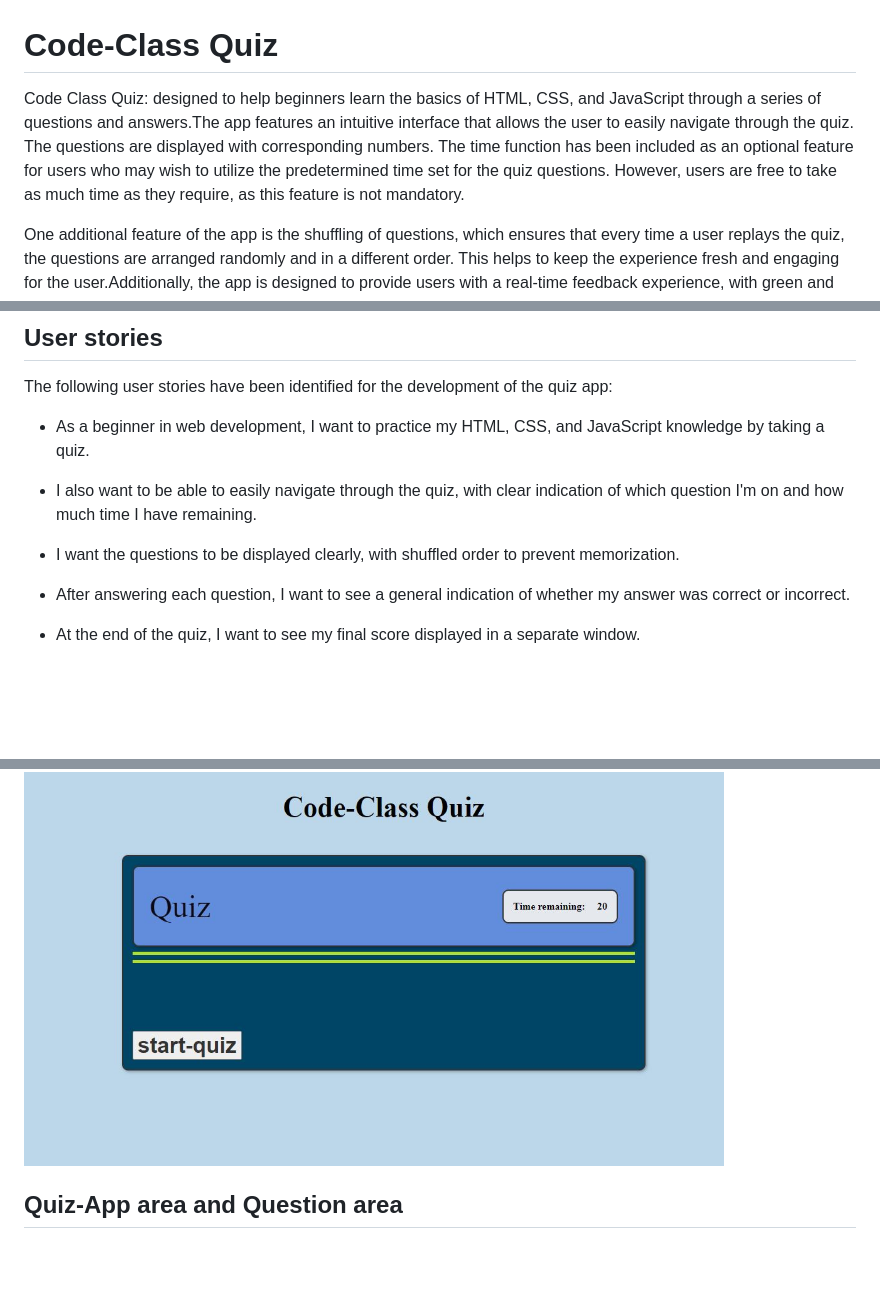
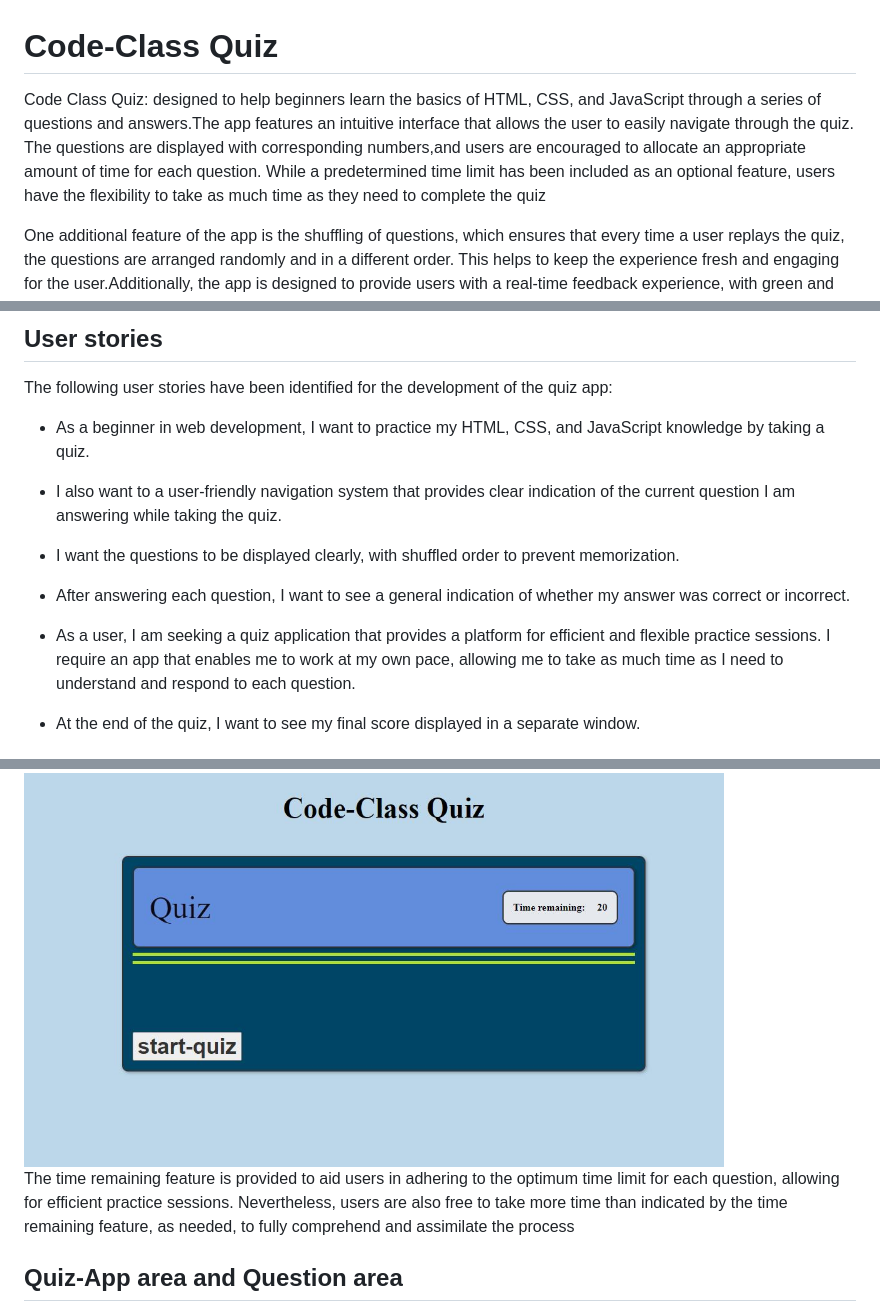
Before and after one commit to Filmon-gh/Quiz-App, a Markdown page: README.md, 3 parts joined by grey strips. GitHub-like rendering; blank space fills up the shorter version.

```diff
--- a/README.md
+++ b/README.md
@@ -1,7 +1,7 @@
 
 #  Code-Class Quiz
 
-Code Class Quiz: designed to help beginners learn the basics of HTML, CSS, and JavaScript through a series of questions and answers.The app features an intuitive interface that allows the user to easily navigate through the quiz. The questions are displayed with corresponding numbers. The time function has been included as an optional feature for users who may wish to utilize the predetermined time set for the quiz questions. However, users are free to take as much time as they require, as this feature is not mandatory.
+Code Class Quiz: designed to help beginners learn the basics of HTML, CSS, and JavaScript through a series of questions and answers.The app features an intuitive interface that allows the user to easily navigate through the quiz. The questions are displayed with corresponding numbers,and users are encouraged to allocate an appropriate amount of time for each question. While a predetermined time limit has been included as an optional feature, users have the flexibility to take as much time as they need to complete the quiz
 
 One additional feature of the app is the shuffling of questions, which ensures that every time a user replays the quiz, the questions are arranged randomly and in a different order. This helps to keep the experience fresh and engaging for the user.Additionally, the app is designed to provide users with a real-time feedback experience, with green and red lights indicating correct and incorrect answers. At the end of the quiz, the user is presented with their result in a separate window, which includes their score.
 
@@ -12,11 +12,13 @@ One additional feature of the app is the shuffling of questions, which ensures t
 
 - As a beginner in web development, I want to practice my HTML, CSS, and JavaScript knowledge by taking a quiz.
 
--  I also want to be able to easily navigate through the quiz, with clear indication of which question I'm on and how much time I have remaining.
+-  I also want to a user-friendly navigation system that provides clear indication of the current question I am answering while taking the quiz.
 
 - I want the questions to be displayed clearly, with shuffled order to prevent memorization.
 
 - After answering each question, I want to see a general indication of whether my answer was correct or incorrect.
+
+ - As a user, I am seeking a quiz application that provides a platform for efficient and flexible practice sessions. I require an app that enables me to work at my own pace, allowing me to take as much time as I need to understand and respond to each question.
 
 -  At the end of the quiz, I want to see my final score displayed in a separate window.
 
@@ -30,7 +32,7 @@ One additional feature of the app is the shuffling of questions, which ensures t
 
 <img src="https://raw.githubusercontent.com/Filmon-gh/Quiz-App/cf7b01120a1ee6177a4824898f2e1ffc49e0fbfe/images-pr2/Frontpage.JPG"  width="700" height="500" />
 
-
+The time remaining feature is provided to aid users in adhering to the optimum time limit for each question, allowing for efficient practice sessions. Nevertheless, users are also free to take more time than indicated by the time remaining feature, as needed, to fully comprehend and assimilate the process
 ## Quiz-App area and Question area
 
 - The quiz question area is located below the main header  providing a  structured presentation of the quiz content. The question area is designed to showcase the question number and the question itself, along with the answer choices presented in A, B, C, and D format. for easy comprehension.
```
